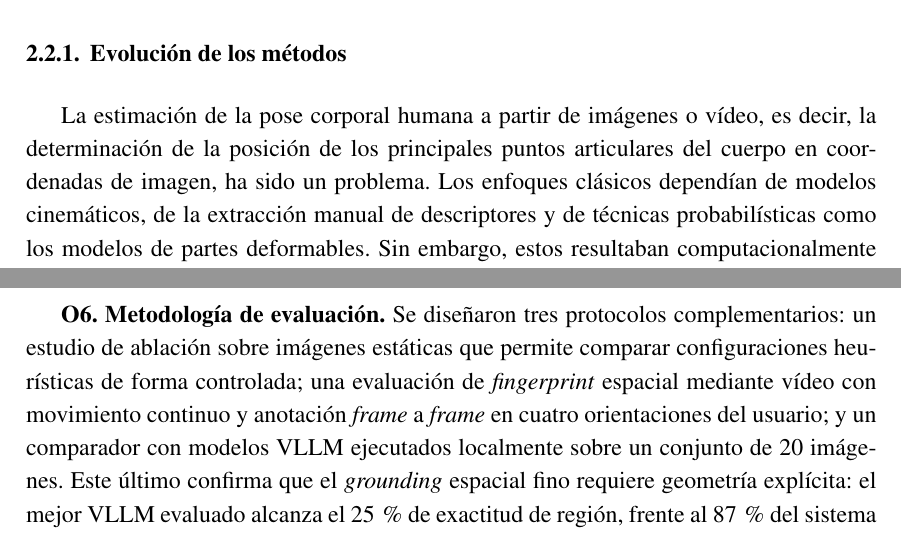
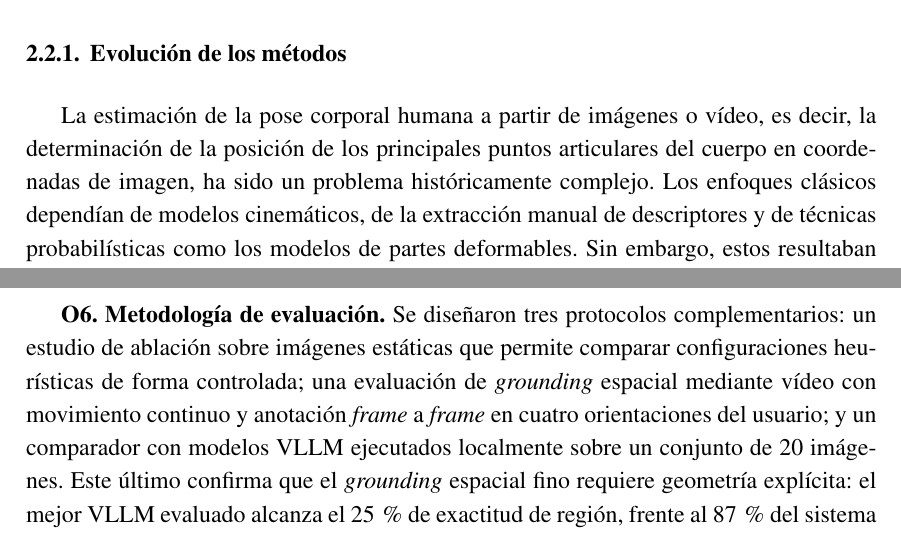
Before and after one commit to PMAranda/Deicticos, a LaTeX document (memoria_tfm/memoria.tex): two parts of pages 22 and 63 of 74, joined at a grey line, cut so that both start at the same text. Compiled offline with pdfLaTeX.

Commit message:
Memoria final

```diff
--- a/memoria_tfm/memoria.tex
+++ b/memoria_tfm/memoria.tex
@@ -404,7 +404,7 @@ Más allá de la forma estática, los sistemas de reconocimiento en tiempo real
 
 \subsection{Evolución de los métodos}
 
-La estimación de la pose corporal humana a partir de imágenes o vídeo, es decir, la determinación de la posición de los principales puntos articulares del cuerpo en coordenadas de imagen, ha sido un problema. Los enfoques clásicos dependían de modelos cinemáticos, de la extracción manual de descriptores y de técnicas probabilísticas como los modelos de partes deformables. Sin embargo, estos resultaban computacionalmente costosos y poco robustos ante variaciones de ropa, iluminación o fondo \citep{szeliski2022}.
+La estimación de la pose corporal humana a partir de imágenes o vídeo, es decir, la determinación de la posición de los principales puntos articulares del cuerpo en coordenadas de imagen, ha sido un problema históricamente complejo. Los enfoques clásicos dependían de modelos cinemáticos, de la extracción manual de descriptores y de técnicas probabilísticas como los modelos de partes deformables. Sin embargo, estos resultaban computacionalmente costosos y poco robustos ante variaciones de ropa, iluminación o fondo \citep{szeliski2022}.
 
 La irrupción del aprendizaje profundo transformó radicalmente el campo a partir de 2014. \citet{toshev2014deeppose} demostraron que una red neuronal convolucional podía estimar directamente las coordenadas de los \textit{landmarks} articulares en la imagen. Poco después, los enfoques basados en mapas de calor (\textit{heatmaps}) se convirtieron en el paradigma dominante: en lugar de predecir coordenadas directamente, la red produce una distribución de probabilidad sobre la posición de cada \textit{landmark}, lo que permite localizar los puntos con precisión subpíxel. \citet{cao2017realtime} presentaron OpenPose, el primer sistema capaz de estimar la pose de múltiples personas en tiempo real sin necesidad de conocer previamente el número de individuos en la escena, empleando \textit{Part Affinity Fields} para asociar los \textit{landmarks} detectados individualmente a cada persona.
 
@@ -1162,7 +1162,7 @@ Este trabajo ha demostrado que es posible construir un sistema completo de recon
 
 \textbf{O5. Semántica temporal y clasificación de región.} La cuadrícula 3$\times$3 con \textit{debounce} de región configurable y confirmación por \textit{dwell} garantiza que los cambios de región detectados sean coherentes con la percepción humana. El mecanismo de \textit{debounce} (por defecto 5 \textit{frames} consecutivos para confirmar un cambio) elimina las oscilaciones en los límites del \textit{grid} sin introducir una latencia perceptible en el uso normal.
 
-\textbf{O6. Metodología de evaluación.} Se diseñaron tres protocolos complementarios: un estudio de ablación sobre imágenes estáticas que permite comparar configuraciones heurísticas de forma controlada; una evaluación de \textit{fingerprint} espacial mediante vídeo con movimiento continuo y anotación \textit{frame} a \textit{frame} en cuatro orientaciones del usuario; y un comparador con modelos VLLM ejecutados localmente sobre un conjunto de 20 imágenes. Este último confirma que el \textit{grounding} espacial fino requiere geometría explícita: el mejor VLLM evaluado alcanza el 25\,\% de exactitud de región, frente al 87\,\% del sistema desarrollado, y opera cinco órdenes de magnitud más lento.
+\textbf{O6. Metodología de evaluación.} Se diseñaron tres protocolos complementarios: un estudio de ablación sobre imágenes estáticas que permite comparar configuraciones heurísticas de forma controlada; una evaluación de \textit{grounding} espacial mediante vídeo con movimiento continuo y anotación \textit{frame} a \textit{frame} en cuatro orientaciones del usuario; y un comparador con modelos VLLM ejecutados localmente sobre un conjunto de 20 imágenes. Este último confirma que el \textit{grounding} espacial fino requiere geometría explícita: el mejor VLLM evaluado alcanza el 25\,\% de exactitud de región, frente al 87\,\% del sistema desarrollado, y opera cinco órdenes de magnitud más lento.
 
 \textbf{Validación funcional mediante aplicaciones demostrativas.} Más allá de la evaluación estrictamente cuantitativa de los algoritmos, la viabilidad operativa y la versatilidad del framework se ratificaron mediante el desarrollo de dos pruebas de concepto interactivas ejecutadas íntegramente en el lado del cliente. El panel temático interactivo demostró la madurez de los mecanismos de confirmación por tiempo de permanencia (\textit{dwell}) y la efectividad de la arquitectura multipantalla basada en la API \texttt{Broadcast Channel} con retroalimentación mediante síntesis de voz. Por su parte, el mapamundi interactivo evidenció la resolución y la fineza espacial de la heurística al cruzar con éxito las coordenadas homográficas normalizadas con geometrías complejas mediante fronteras geopolíticas en formato GeoJSON y algoritmos de punto en polígono. Estas implementaciones acreditan que la salida geométrica del sistema es directamente transferible a entornos de software educativo del mundo real.
 
```
Also changed, not shown: memoria_tfm/memoria.tex (6 more changed lines).
